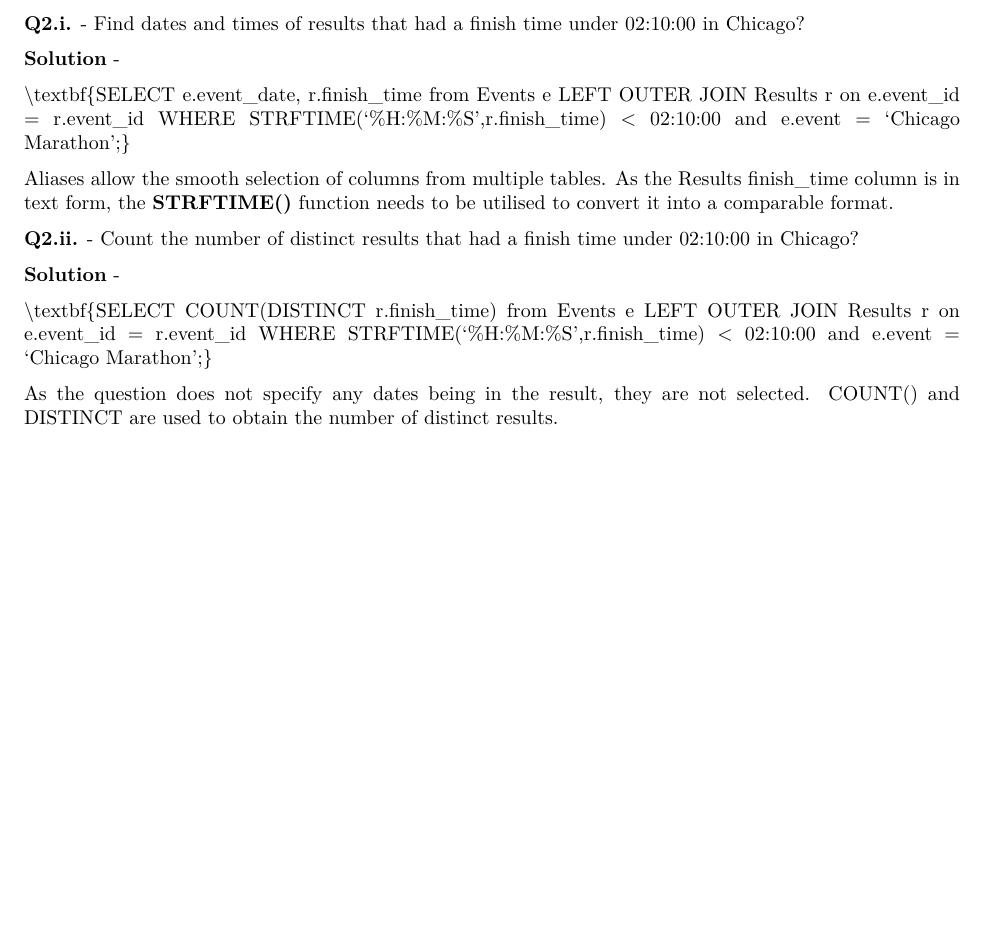
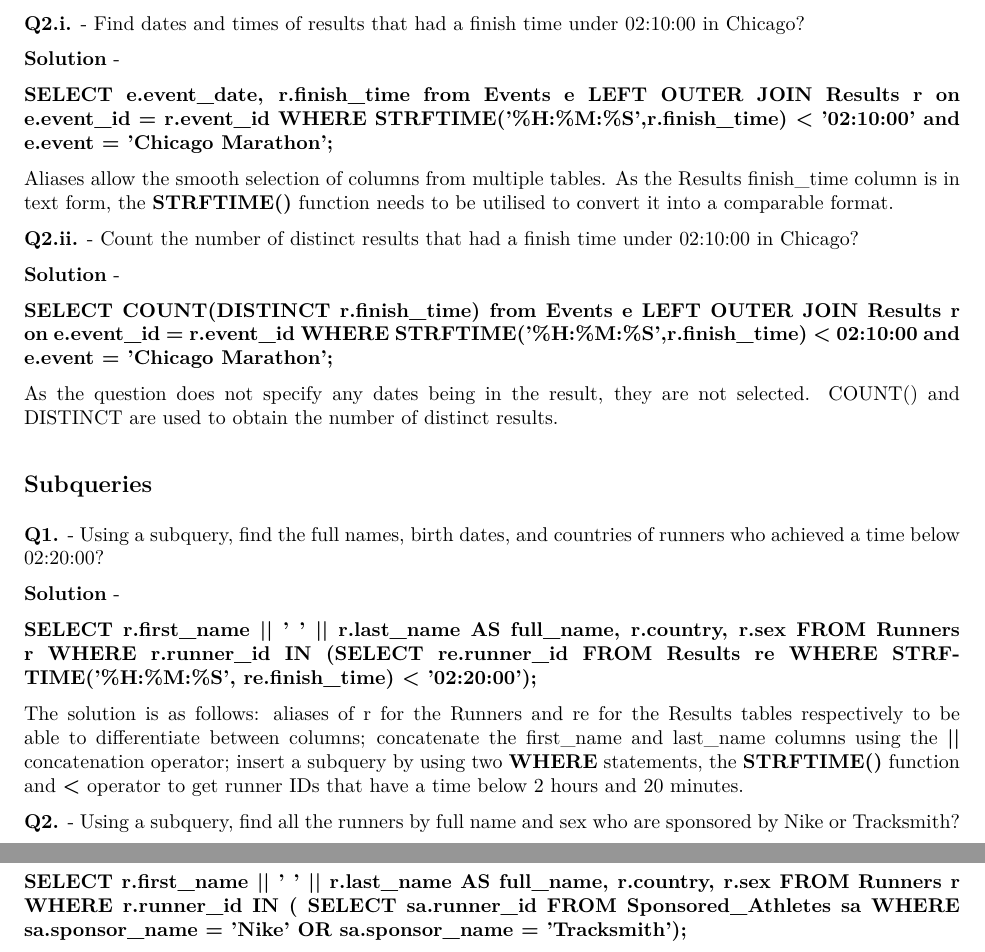
Before and after one commit to georgemelrose/SQL_Practice, an R Markdown document (problem_sheet_1_basic_query_statements_w_solutions.Rmd): part of page 7 of 7 before the commit and two parts of pages 7 and 8 of 8 after it, the two joined at a grey line, cut so that both start at the same text, the shorter picture padded with empty space. The pictures show the output file problem_sheet_1_basic_query_statements_w_solutions.pdf that the author committed with the source.

Commit message:
Adding subquery problems.

```diff
--- a/problem_sheet_1_basic_query_statements_w_solutions.Rmd
+++ b/problem_sheet_1_basic_query_statements_w_solutions.Rmd
@@ -271,7 +271,7 @@ Using aliases is helpful again, with several tables present in the query. The \t
 
 \textbf{Solution} -
 
-\textbf{SELECT  e.event_date, r.finish_time from Events e LEFT OUTER JOIN Results r on e.event_id = r.event_id WHERE STRFTIME('%H:%M:%S',r.finish_time) < 02:10:00 and e.event = 'Chicago Marathon';}
+\textbf{SELECT  e.event\_date, r.finish\_time from Events e LEFT OUTER JOIN Results r on e.event\_id = r.event\_id WHERE STRFTIME('\%H:\%M:\%S',r.finish\_time) < '02:10:00' and e.event = 'Chicago Marathon';}
 
 Aliases allow the smooth selection of columns from multiple tables. As the Results finish_time column is in text form, the \textbf{STRFTIME()} function needs to be utilised to convert it into a comparable format.
 
@@ -279,6 +279,24 @@ Aliases allow the smooth selection of columns from multiple tables. As the Resul
 
 \textbf{Solution} -
 
-\textbf{SELECT  COUNT(DISTINCT r.finish_time) from Events e LEFT OUTER JOIN Results r on e.event_id = r.event_id WHERE STRFTIME('%H:%M:%S',r.finish_time) < 02:10:00 and e.event = 'Chicago Marathon';}
+\textbf{SELECT  COUNT(DISTINCT r.finish\_time) from Events e LEFT OUTER JOIN Results r on e.event\_id = r.event\_id WHERE STRFTIME('\%H:\%M:\%S',r.finish\_time) < 02:10:00 and e.event = 'Chicago Marathon';}
 
 As the question does not specify any dates being in the result, they are not selected. COUNT() and DISTINCT are used to obtain the number of distinct results.
+
+\subsection{Subqueries}
+
+\textbf{Q1.} - Using a subquery, find the full names, birth dates, and countries of runners who achieved a time below 02:20:00?
+
+\textbf{Solution} -
+
+\textbf{SELECT r.first\_name || ' ' || r.last\_name AS full\_name, r.country, r.sex FROM Runners r WHERE r.runner\_id IN (SELECT re.runner\_id FROM Results re WHERE STRFTIME('\%H:\%M:\%S', re.finish\_time) < '02:20:00');}
+
+The solution is as follows: aliases of r for the Runners and re for the Results tables respectively to be able to differentiate between columns; concatenate the first_name and last_name columns using the \textbf{||} concatenation operator; insert a subquery by using two \textbf{WHERE} statements, the \textbf{STRFTIME()} function and \textbf{<} operator to get runner IDs that have a time below 2 hours and 20 minutes.
+
+\textbf{Q2.} - Using a subquery, find all the  runners by full name and sex who are sponsored by Nike or Tracksmith?
+
+\textbf{Solution} -
+
+\textbf{SELECT r.first\_name || ' ' || r.last\_name AS full\_name, r.country, r.sex FROM Runners r WHERE r.runner\_id IN ( SELECT sa.runner\_id FROM Sponsored\_Athletes sa WHERE sa.sponsor\_name = 'Nike' OR sa.sponsor\_name = 'Tracksmith');}
+
+As with question 1 the \textbf{||} concatenation operator is utilised to obtain the full name in the query result. Aliases are used to distinguish successfully between the two tables. A subquery allows the filtering of runners to just those who
```
Also changed, not shown: problem_sheet_1_basic_query_statements_w_solutions.pdf.
